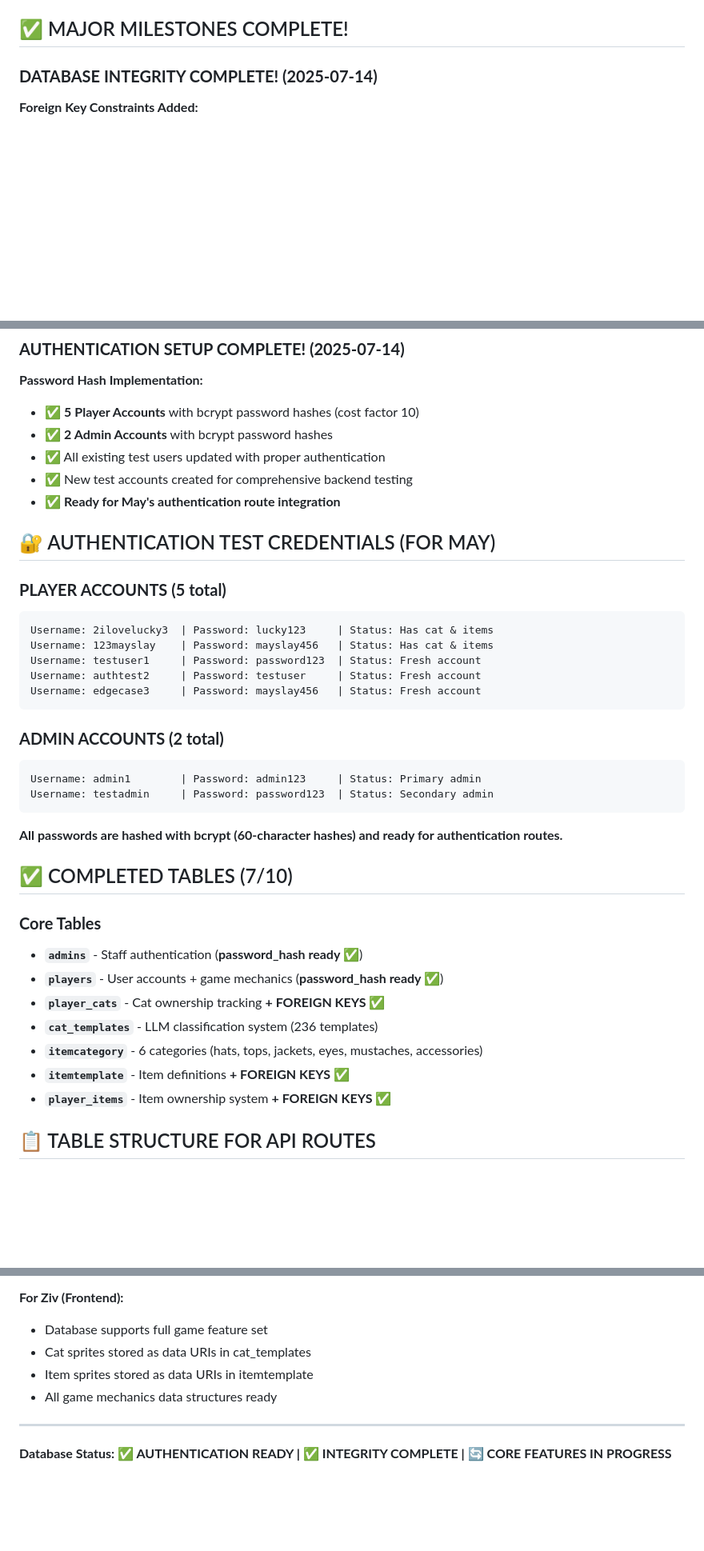
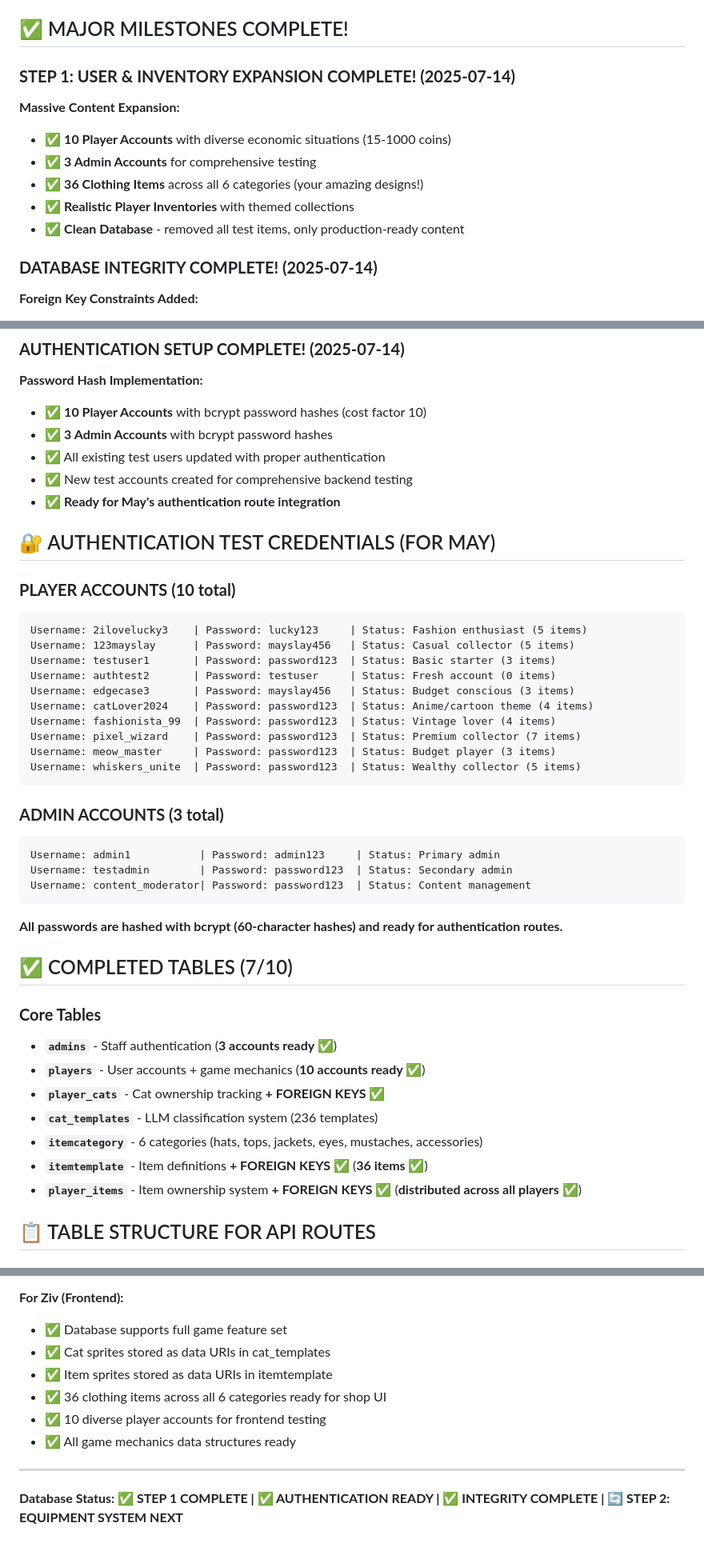
Before and after one commit to zivcroitoru/catwalk-server, a Markdown page: database/database-status.md, 3 parts joined by grey strips. Shown at 80% size. Drawn GitHub-style; blank space fills up the shorter version.

````diff
--- a/database/database-status.md
+++ b/database/database-status.md
@@ -6,6 +6,14 @@
 The database structure has been implemented according to the ER diagram with **FULL FOREIGN KEY CONSTRAINTS** and **AUTHENTICATION READY** now in place. Your current routes in `/routes/` will need to be updated to match the actual table structure below.
 
 ## ✅ MAJOR MILESTONES COMPLETE!
+
+### **STEP 1: USER & INVENTORY EXPANSION COMPLETE! (2025-07-14)**
+**Massive Content Expansion:**
+- ✅ **10 Player Accounts** with diverse economic situations (15-1000 coins)
+- ✅ **3 Admin Accounts** for comprehensive testing
+- ✅ **36 Clothing Items** across all 6 categories (your amazing designs!)
+- ✅ **Realistic Player Inventories** with themed collections
+- ✅ **Clean Database** - removed all test items, only production-ready content
 
 ### **DATABASE INTEGRITY COMPLETE! (2025-07-14)**
 **Foreign Key Constraints Added:**
@@ -24,27 +32,33 @@ The database structure has been implemented according to the ER diagram with **F
 
 ### **AUTHENTICATION SETUP COMPLETE! (2025-07-14)**
 **Password Hash Implementation:**
-- ✅ **5 Player Accounts** with bcrypt password hashes (cost factor 10)
-- ✅ **2 Admin Accounts** with bcrypt password hashes
+- ✅ **10 Player Accounts** with bcrypt password hashes (cost factor 10)
+- ✅ **3 Admin Accounts** with bcrypt password hashes
 - ✅ All existing test users updated with proper authentication
 - ✅ New test accounts created for comprehensive backend testing
 - ✅ **Ready for May's authentication route integration**
 
 ## 🔐 AUTHENTICATION TEST CREDENTIALS (FOR MAY)
 
-### **PLAYER ACCOUNTS (5 total)**
+### **PLAYER ACCOUNTS (10 total)**
 ```
-Username: 2ilovelucky3  | Password: lucky123     | Status: Has cat & items
-Username: 123mayslay    | Password: mayslay456   | Status: Has cat & items
-Username: testuser1     | Password: password123  | Status: Fresh account
-Username: authtest2     | Password: testuser     | Status: Fresh account
-Username: edgecase3     | Password: mayslay456   | Status: Fresh account
+Username: 2ilovelucky3    | Password: lucky123     | Status: Fashion enthusiast (5 items)
+Username: 123mayslay      | Password: mayslay456   | Status: Casual collector (5 items)
+Username: testuser1       | Password: password123  | Status: Basic starter (3 items)
+Username: authtest2       | Password: testuser     | Status: Fresh account (0 items)
+Username: edgecase3       | Password: mayslay456   | Status: Budget conscious (3 items)
+Username: catLover2024    | Password: password123  | Status: Anime/cartoon theme (4 items)
+Username: fashionista_99  | Password: password123  | Status: Vintage lover (4 items)
+Username: pixel_wizard    | Password: password123  | Status: Premium collector (7 items)
+Username: meow_master     | Password: password123  | Status: Budget player (3 items)
+Username: whiskers_unite  | Password: password123  | Status: Wealthy collector (5 items)
 ```
 
-### **ADMIN ACCOUNTS (2 total)**
+### **ADMIN ACCOUNTS (3 total)**
 ```
-Username: admin1        | Password: admin123     | Status: Primary admin
-Username: testadmin     | Password: password123  | Status: Secondary admin
+Username: admin1           | Password: admin123     | Status: Primary admin
+Username: testadmin        | Password: password123  | Status: Secondary admin
+Username: content_moderator| Password: password123  | Status: Content management
 ```
 
 **All passwords are hashed with bcrypt (60-character hashes) and ready for authentication routes.**
@@ -52,13 +66,13 @@ Username: testadmin     | Password: password123  | Status: Secondary admin
 ## ✅ COMPLETED TABLES (7/10)
 
 ### **Core Tables**
-- **`admins`** - Staff authentication (**password_hash ready ✅**)
-- **`players`** - User accounts + game mechanics (**password_hash ready ✅**)
+- **`admins`** - Staff authentication (**3 accounts ready ✅**)
+- **`players`** - User accounts + game mechanics (**10 accounts ready ✅**)
 - **`player_cats`** - Cat ownership tracking **+ FOREIGN KEYS ✅**
 - **`cat_templates`** - LLM classification system (236 templates)
 - **`itemcategory`** - 6 categories (hats, tops, jackets, eyes, mustaches, accessories)
-- **`itemtemplate`** - Item definitions **+ FOREIGN KEYS ✅**
-- **`player_items`** - Item ownership system **+ FOREIGN KEYS ✅**
+- **`itemtemplate`** - Item definitions **+ FOREIGN KEYS ✅** (**36 items ✅**)
+- **`player_items`** - Item ownership system **+ FOREIGN KEYS ✅** (**distributed across all players ✅**)
 
 ## 📋 TABLE STRUCTURE FOR API ROUTES
 
@@ -165,9 +196,11 @@ const updateLoginQuery = "UPDATE players SET last_logged_in = CURRENT_TIMESTAMP
 
 **For Ziv (Frontend):**
-- Database supports full game feature set
-- Cat sprites stored as data URIs in cat_templates
-- Item sprites stored as data URIs in itemtemplate
-- All game mechanics data structures ready
+- ✅ Database supports full game feature set
+- ✅ Cat sprites stored as data URIs in cat_templates
+- ✅ Item sprites stored as data URIs in itemtemplate
+- ✅ 36 clothing items across all 6 categories ready for shop UI
+- ✅ 10 diverse player accounts for frontend testing
+- ✅ All game mechanics data structures ready
 
 ---
-**Database Status: ✅ AUTHENTICATION READY | ✅ INTEGRITY COMPLETE | 🔄 CORE FEATURES IN PROGRESS**
+**Database Status: ✅ STEP 1 COMPLETE | ✅ AUTHENTICATION READY | ✅ INTEGRITY COMPLETE | 🔄 STEP 2: EQUIPMENT SYSTEM NEXT**
````
Also changed, not shown: other parts of database/database-status.md (+38 -21 lines).
